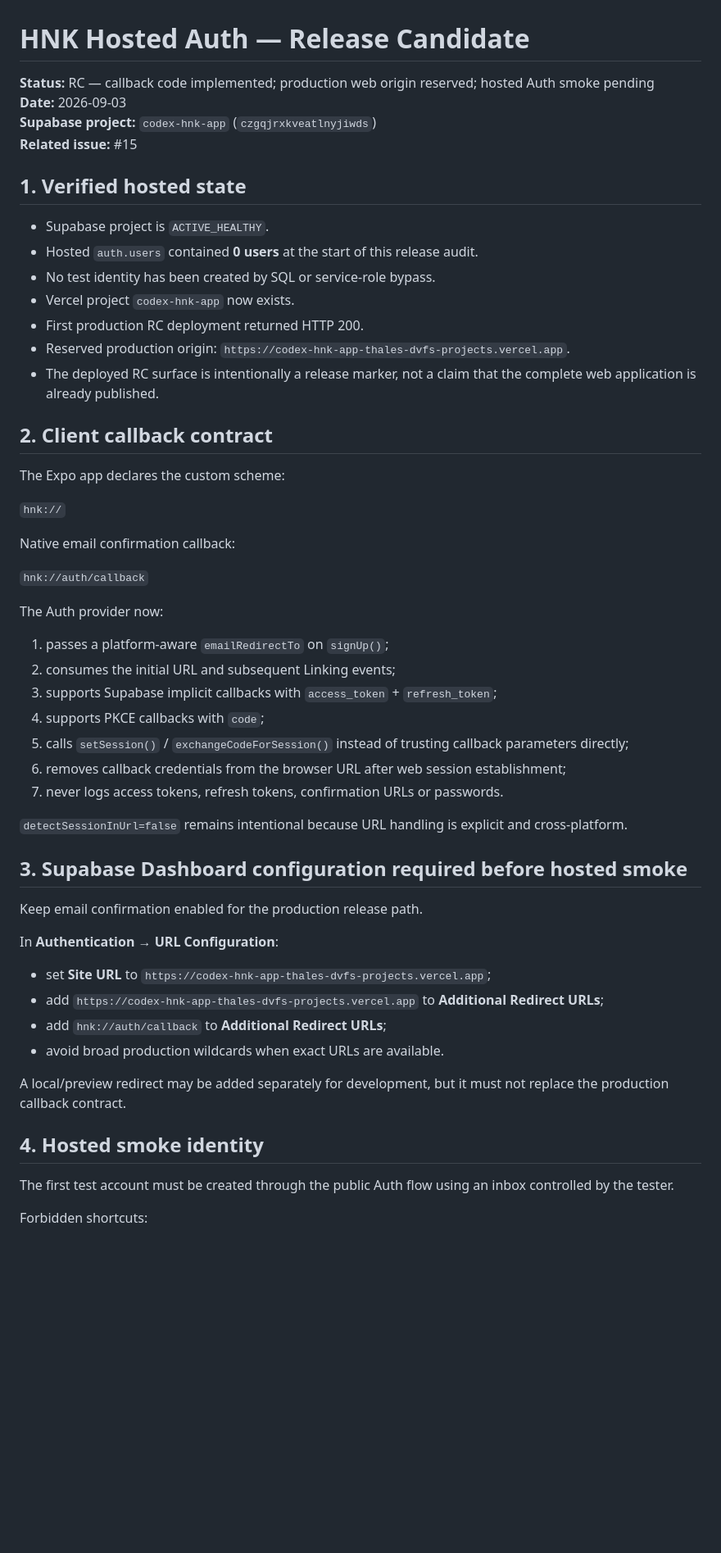
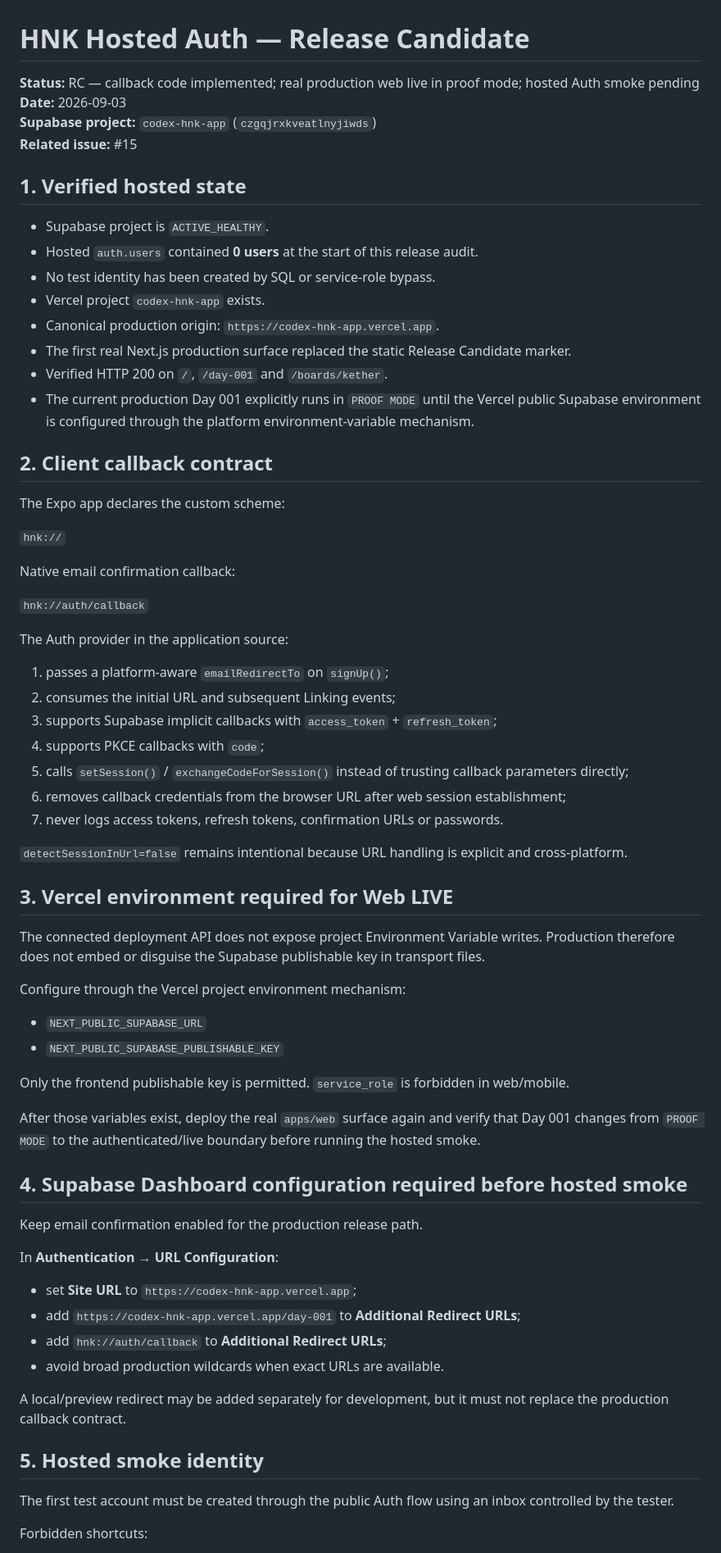
Before and after one commit to Tehkne-Solutions/codex-hnk-app, a Markdown page: docs/security/HNK_HOSTED_AUTH_RELEASE_CANDIDATE.md, the part around one of its changes. Shown at 82% size. Drawn GitHub-style; blank space fills up the shorter version.

```diff
--- a/docs/security/HNK_HOSTED_AUTH_RELEASE_CANDIDATE.md
+++ b/docs/security/HNK_HOSTED_AUTH_RELEASE_CANDIDATE.md
@@ -1,6 +1,6 @@
 # HNK Hosted Auth — Release Candidate
 
-**Status:** RC — callback code implemented; production web origin reserved; hosted Auth smoke pending
+**Status:** RC — callback code implemented; real production web live in proof mode; hosted Auth smoke pending
 **Date:** 2026-09-03
 **Supabase project:** `codex-hnk-app` (`czgqjrxkveatlnyjiwds`)
 **Related issue:** #15
@@ -10,10 +10,11 @@
 - Supabase project is `ACTIVE_HEALTHY`.
 - Hosted `auth.users` contained **0 users** at the start of this release audit.
 - No test identity has been created by SQL or service-role bypass.
-- Vercel project `codex-hnk-app` now exists.
-- First production RC deployment returned HTTP 200.
-- Reserved production origin: `https://codex-hnk-app-thales-dvfs-projects.vercel.app`.
-- The deployed RC surface is intentionally a release marker, not a claim that the complete web application is already published.
+- Vercel project `codex-hnk-app` exists.
+- Canonical production origin: `https://codex-hnk-app.vercel.app`.
+- The first real Next.js production surface replaced the static Release Candidate marker.
+- Verified HTTP 200 on `/`, `/day-001` and `/boards/kether`.
+- The current production Day 001 explicitly runs in `PROOF MODE` until the Vercel public Supabase environment is configured through the platform environment-variable mechanism.
 
 ## 2. Client callback contract
 
@@ -25,7 +26,7 @@ Native email confirmation callback:
 
 `hnk://auth/callback`
 
-The Auth provider now:
+The Auth provider in the application source:
 
 1. passes a platform-aware `emailRedirectTo` on `signUp()`;
 2. consumes the initial URL and subsequent Linking events;
@@ -37,20 +38,33 @@ The Auth provider now:
 
 `detectSessionInUrl=false` remains intentional because URL handling is explicit and cross-platform.
 
-## 3. Supabase Dashboard configuration required before hosted smoke
+## 3. Vercel environment required for Web LIVE
+
+The connected deployment API does not expose project Environment Variable writes. Production therefore does not embed or disguise the Supabase publishable key in transport files.
+
+Configure through the Vercel project environment mechanism:
+
+- `NEXT_PUBLIC_SUPABASE_URL`
+- `NEXT_PUBLIC_SUPABASE_PUBLISHABLE_KEY`
+
+Only the frontend publishable key is permitted. `service_role` is forbidden in web/mobile.
+
+After those variables exist, deploy the real `apps/web` surface again and verify that Day 001 changes from `PROOF MODE` to the authenticated/live boundary before running the hosted smoke.
+
+## 4. Supabase Dashboard configuration required before hosted smoke
 
 Keep email confirmation enabled for the production release path.
 
 In **Authentication → URL Configuration**:
 
-- set **Site URL** to `https://codex-hnk-app-thales-dvfs-projects.vercel.app`;
-- add `https://codex-hnk-app-thales-dvfs-projects.vercel.app` to **Additional Redirect URLs**;
+- set **Site URL** to `https://codex-hnk-app.vercel.app`;
+- add `https://codex-hnk-app.vercel.app/day-001` to **Additional Redirect URLs**;
 - add `hnk://auth/callback` to **Additional Redirect URLs**;
 - avoid broad production wildcards when exact URLs are available.
 
 A local/preview redirect may be added separately for development, but it must not replace the production callback contract.
 
-## 4. Hosted smoke identity
+## 5. Hosted smoke identity
 
 The first test account must be created through the public Auth flow using an inbox controlled by the tester.
 
```
Also changed, not shown: other parts of docs/security/HNK_HOSTED_AUTH_RELEASE_CANDIDATE.md (+18 -16 lines).
